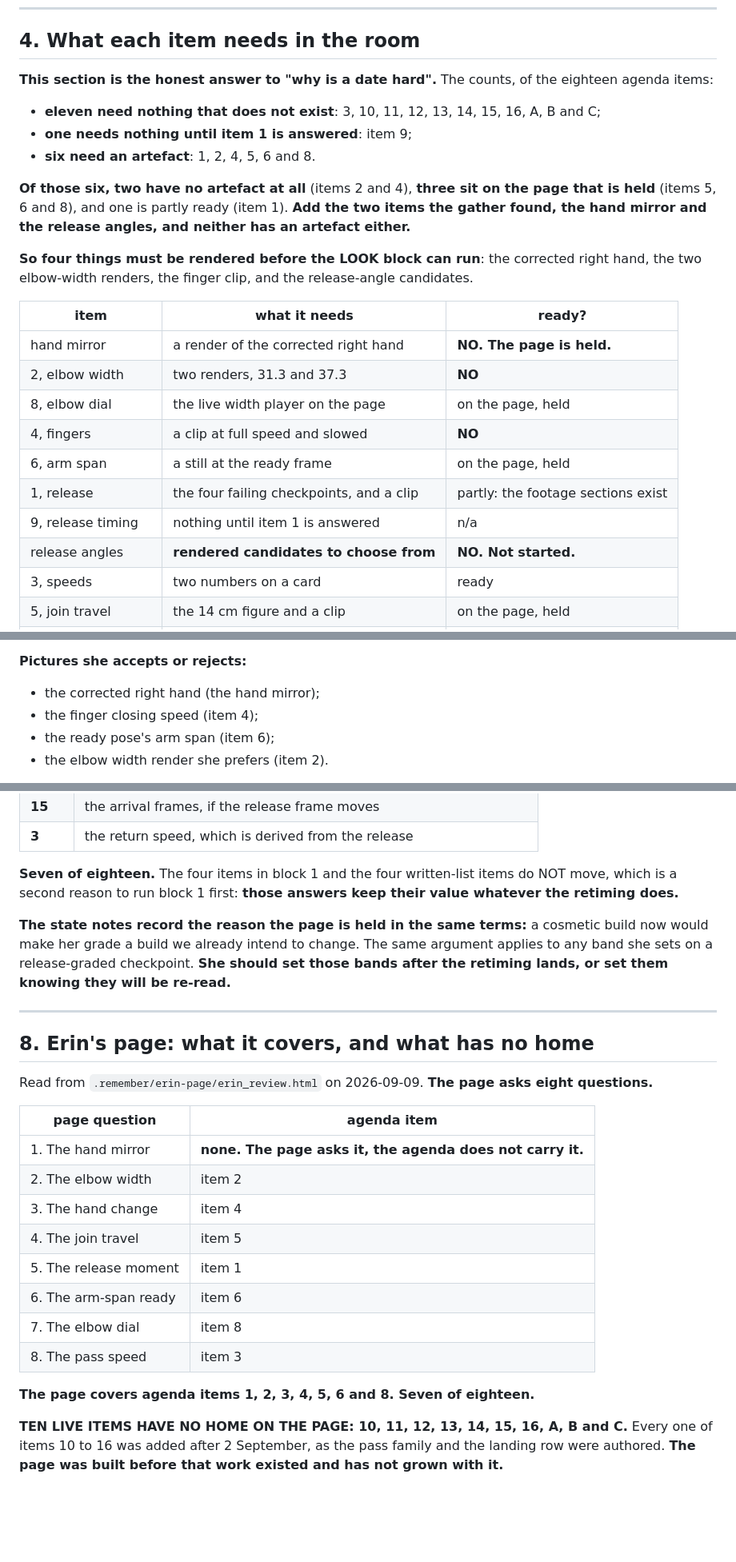
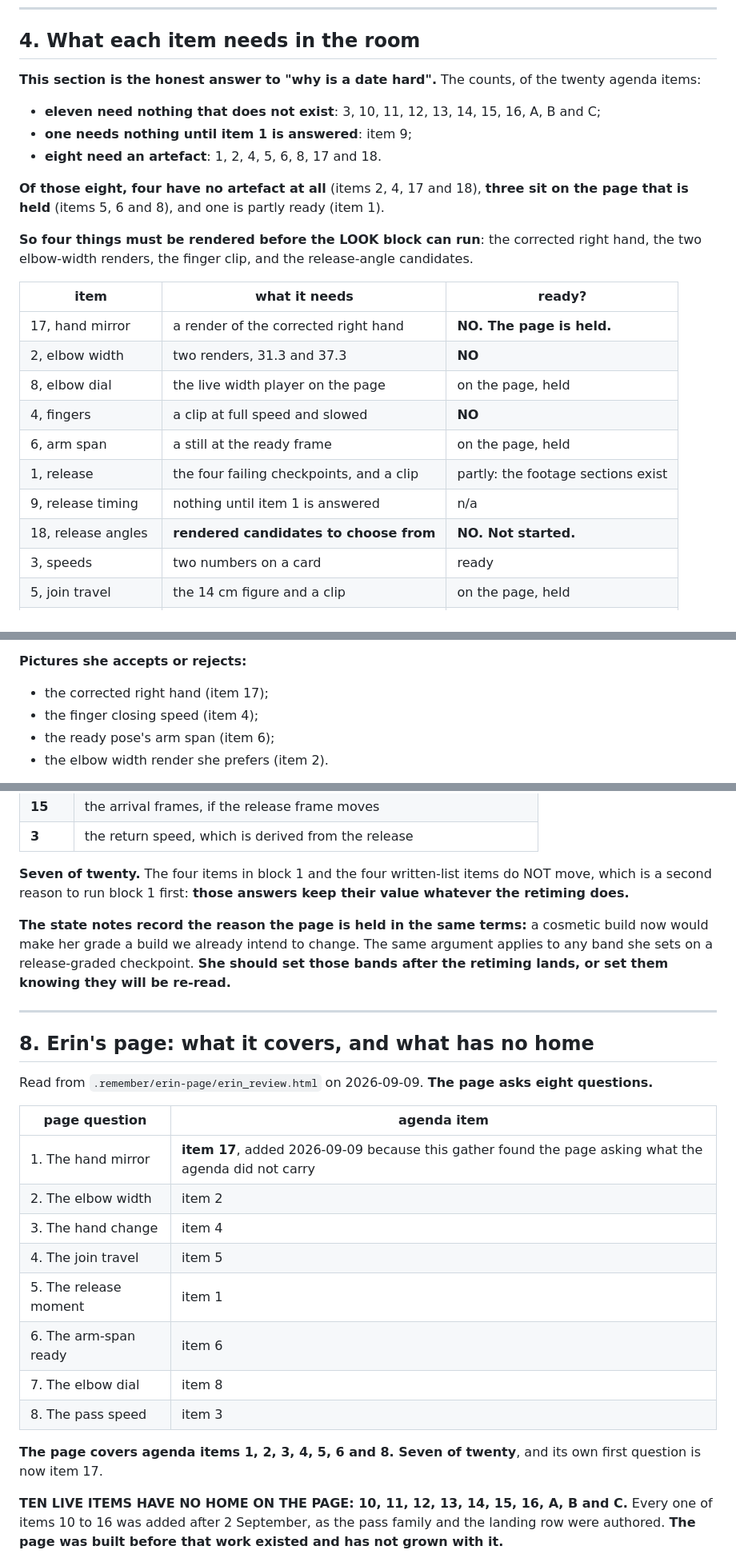
Before and after one commit to braven-pvm/braven-movement, a Markdown page: docs/COACH_MORNING_RUNNING_ORDER.md, 3 parts joined by grey strips. Shown at 80% size. Rendered like a GitHub page; blank space fills up the shorter version.

```diff
--- a/docs/COACH_MORNING_RUNNING_ORDER.md
+++ b/docs/COACH_MORNING_RUNNING_ORDER.md
@@ -157,17 +164,16 @@ vocabulary before she has spoken about the drills would settle it by accident.**
 ## 4. What each item needs in the room
 
 **This section is the honest answer to "why is a date hard".** The counts, of the
-eighteen agenda items:
+twenty agenda items:
 
 - **eleven need nothing that does not exist**: 3, 10, 11, 12, 13, 14, 15, 16, A,
   B and C;
 - **one needs nothing until item 1 is answered**: item 9;
-- **six need an artefact**: 1, 2, 4, 5, 6 and 8.
+- **eight need an artefact**: 1, 2, 4, 5, 6, 8, 17 and 18.
 
-**Of those six, two have no artefact at all** (items 2 and 4), **three sit on the
-page that is held** (items 5, 6 and 8), and one is partly ready (item 1). **Add
-the two items the gather found, the hand mirror and the release angles, and
-neither has an artefact either.**
+**Of those eight, four have no artefact at all** (items 2, 4, 17 and 18),
+**three sit on the page that is held** (items 5, 6 and 8), and one is partly
+ready (item 1).
 
 **So four things must be rendered before the LOOK block can run**: the corrected
 right hand, the two elbow-width renders, the finger clip, and the release-angle
@@ -175,14 +181,14 @@ candidates.
 
 | item | what it needs | ready? |
 |---|---|---|
-| hand mirror | a render of the corrected right hand | **NO. The page is held.** |
+| 17, hand mirror | a render of the corrected right hand | **NO. The page is held.** |
 | 2, elbow width | two renders, 31.3 and 37.3 | **NO** |
 | 8, elbow dial | the live width player on the page | on the page, held |
 | 4, fingers | a clip at full speed and slowed | **NO** |
 | 6, arm span | a still at the ready frame | on the page, held |
 | 1, release | the four failing checkpoints, and a clip | partly: the footage sections exist |
 | 9, release timing | nothing until item 1 is answered | n/a |
-| release angles | **rendered candidates to choose from** | **NO. Not started.** |
+| 18, release angles | **rendered candidates to choose from** | **NO. Not started.** |
 | 3, speeds | two numbers on a card | ready |
 | 5, join travel | the 14 cm figure and a clip | on the page, held |
 | 11, band floor | four numbers on a card | ready |
@@ -250,7 +256,7 @@ her eyes, and would leave every LOOK item for a second sitting.
 
 **Pictures she accepts or rejects:**
 
-- the corrected right hand (the hand mirror);
+- the corrected right hand (item 17);
 - the finger closing speed (item 4);
 - the ready pose's arm span (item 6);
 - the elbow width render she prefers (item 2).
@@ -292,7 +298,7 @@ that is the window her checkpoints measure.
 | **15** | the arrival frames, if the release frame moves |
 | **3** | the return speed, which is derived from the release |
 
-**Seven of eighteen.** The four items in block 1 and the four written-list items
+**Seven of twenty.** The four items in block 1 and the four written-list items
 do NOT move, which is a second reason to run block 1 first: **those answers keep
 their value whatever the retiming does.**
 
@@ -311,7 +317,7 @@ eight questions.**
 
 | page question | agenda item |
 |---|---|
-| 1. The hand mirror | **none. The page asks it, the agenda does not carry it.** |
+| 1. The hand mirror | **item 17**, added 2026-09-09 because this gather found the page asking what the agenda did not carry |
 | 2. The elbow width | item 2 |
 | 3. The hand change | item 4 |
 | 4. The join travel | item 5 |
@@ -320,7 +326,8 @@ eight questions.**
 | 7. The elbow dial | item 8 |
 | 8. The pass speed | item 3 |
 
-**The page covers agenda items 1, 2, 3, 4, 5, 6 and 8. Seven of eighteen.**
+**The page covers agenda items 1, 2, 3, 4, 5, 6 and 8. Seven of twenty**, and
+its own first question is now item 17.
 
 **TEN LIVE ITEMS HAVE NO HOME ON THE PAGE: 10, 11, 12, 13, 14, 15, 16, A, B and
 C.** Every one of items 10 to 16 was added after 2 September, as the pass family
```
Also changed, not shown: other parts of docs/COACH_MORNING_RUNNING_ORDER.md (+35 -28 lines).
